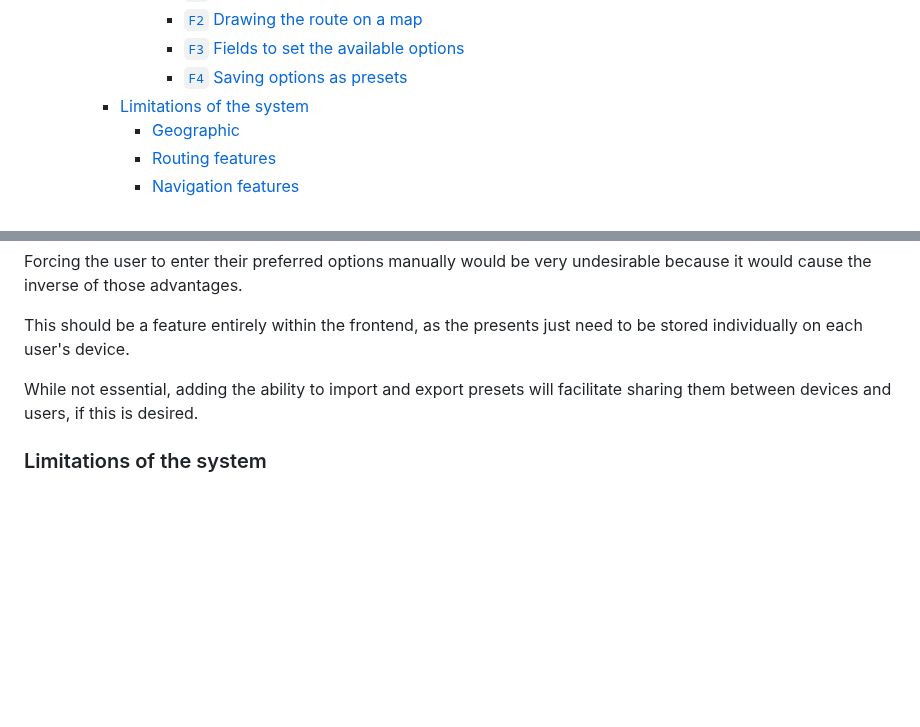
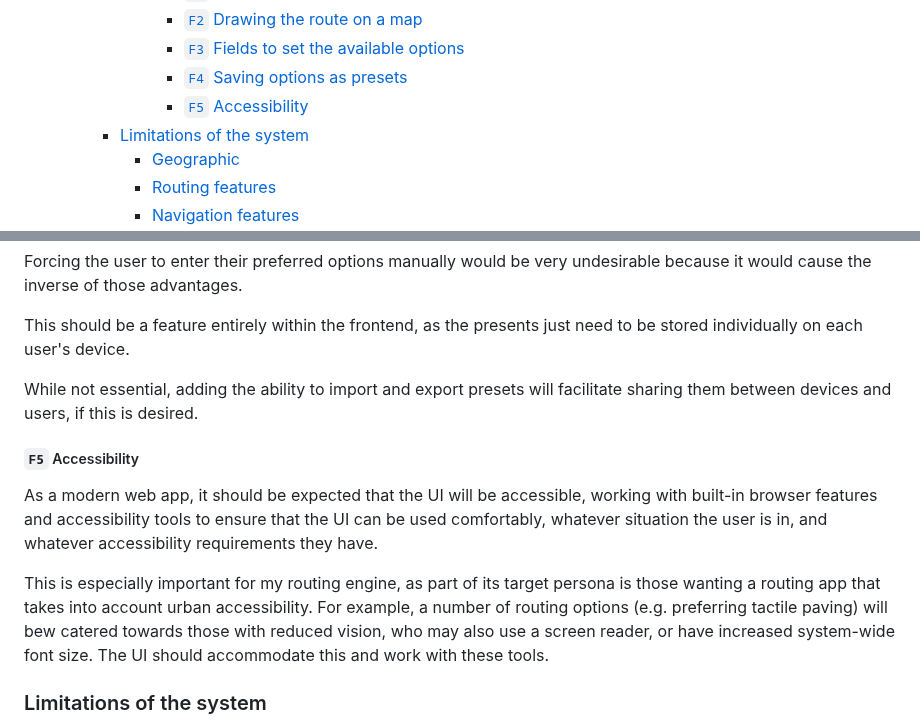
Before and after one commit to RandomSearch18/a-level-project, a Markdown page: docs/readme.md, 2 parts joined by grey strips. Rendered like a GitHub page; blank space fills up the shorter version.

Commit message:
Essential UI features: + F5 (Accessibility)

```diff
--- a/docs/readme.md
+++ b/docs/readme.md
@@ -59,6 +59,7 @@ A-level Computer Science programming project
         - [`F2` Drawing the route on a map](#f2-drawing-the-route-on-a-map)
         - [`F3` Fields to set the available options](#f3-fields-to-set-the-available-options)
         - [`F4` Saving options as presets](#f4-saving-options-as-presets)
+        - [`F5` Accessibility](#f5-accessibility)
     - [Limitations of the system](#limitations-of-the-system)
       - [Geographic](#geographic)
       - [Routing features](#routing-features)
@@ -505,6 +506,12 @@ This should be a feature entirely within the frontend, as the presents just need
 
 While not essential, adding the ability to import and export presets will facilitate sharing them between devices and users, if this is desired.
 
+##### `F5` Accessibility
+
+As a modern web app, it should be expected that the UI will be accessible, working with built-in browser features and accessibility tools to ensure that the UI can be used comfortably, whatever situation the user is in, and whatever accessibility requirements they have.
+
+This is especially important for my routing engine, as part of its target persona is those wanting a routing app that takes into account urban accessibility. For example, a number of routing options (e.g. preferring tactile paving) will bew catered towards those with reduced vision, who may also use a screen reader, or have increased system-wide font size. The UI should accommodate this and work with these tools.
+
 ### Limitations of the system
 
 To keep the project manageable and ensure I can focus on producing the features that will be of most value to my stakeholders, I have limited the scope in a few key areas: geographic scope, routing scope, and navigation features.
```
